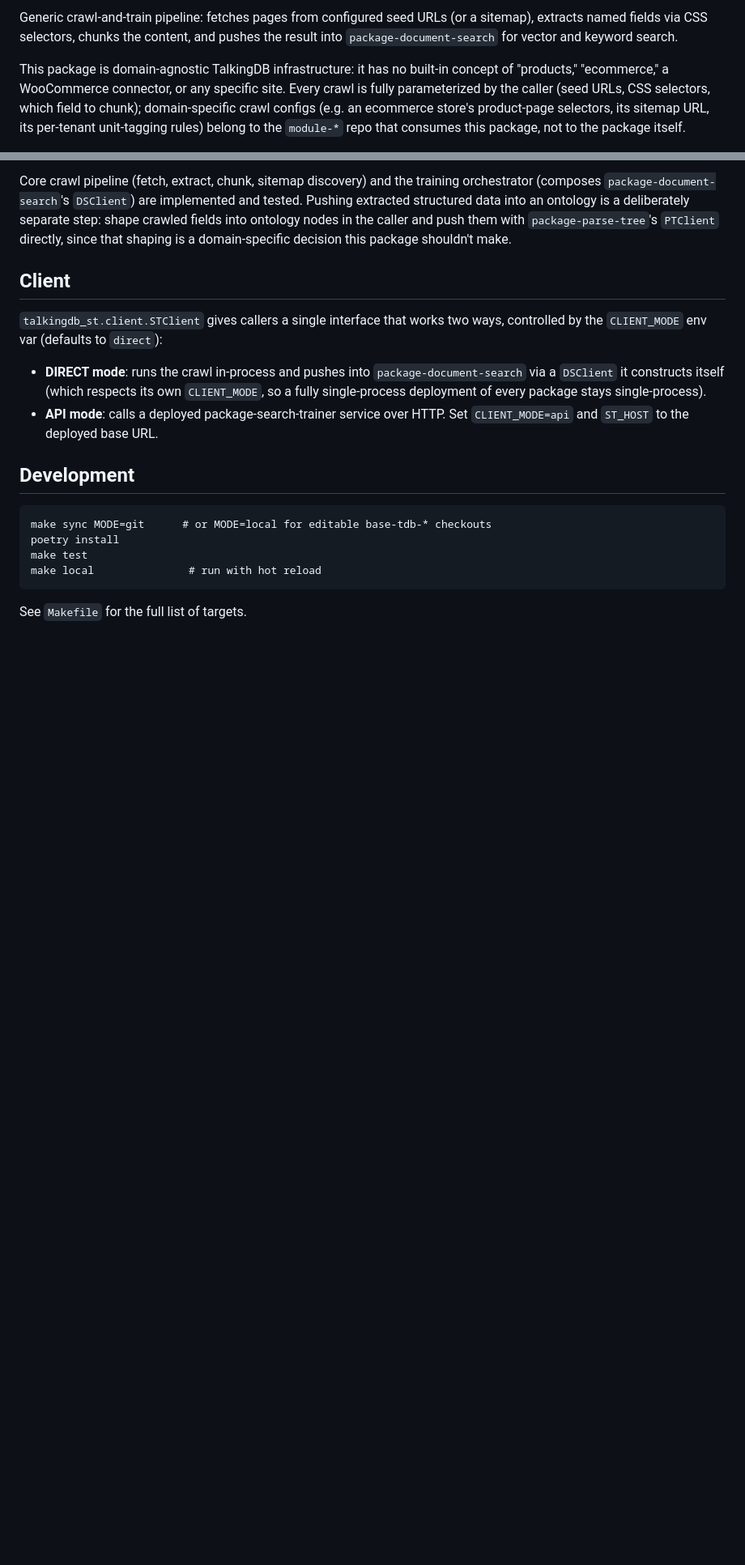
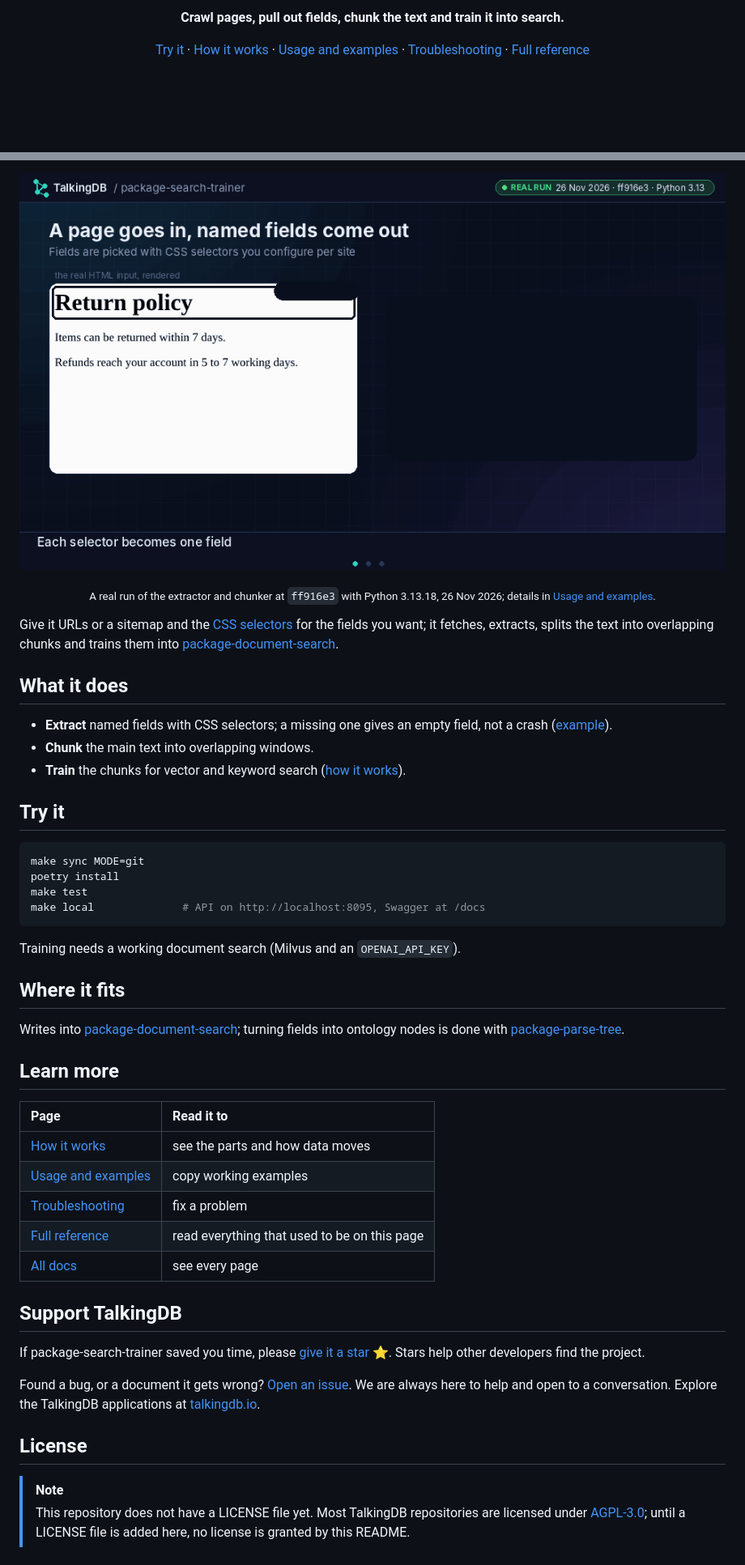
Before and after one commit to TalkingDB/package-search-trainer, a Markdown page: README.md, 2 parts joined by grey strips. Shown at 81% size. Drawn GitHub-style; pictures changed too: docs/images/demo.gif (added); blank space fills up the shorter version.

````diff
--- a/README.md
+++ b/README.md
@@ -2,14 +3,5 @@
 
-Generic crawl-and-train pipeline: fetches pages from configured seed URLs (or
-a sitemap), extracts named fields via CSS selectors, chunks the content, and
-pushes the result into `package-document-search` for vector and keyword
-search.
+<p align="center"><b>Crawl pages, pull out fields, chunk the text and train it into search.</b></p>
 
-This package is domain-agnostic TalkingDB infrastructure: it has no built-in
-concept of "products," "ecommerce," a WooCommerce connector, or any specific
-site. Every crawl is fully parameterized by the caller (seed URLs, CSS
-selectors, which field to chunk); domain-specific crawl configs (e.g. an
-ecommerce store's product-page selectors, its sitemap URL, its per-tenant
-unit-tagging rules) belong to the `module-*` repo that consumes this package,
-not to the package itself.
+<p align="center"><a href="#try-it">Try it</a> · <a href="docs/architecture.md">How it works</a> · <a href="docs/usage-and-examples.md">Usage and examples</a> · <a href="docs/troubleshooting.md">Troubleshooting</a> · <a href="docs/reference.md">Full reference</a></p>
 
@@ -17,30 +9,49 @@ not to the package itself.
 
-Core crawl pipeline (fetch, extract, chunk, sitemap discovery) and the
-training orchestrator (composes `package-document-search`'s `DSClient`) are
-implemented and tested. Pushing extracted structured data into an ontology is
-a deliberately separate step: shape crawled fields into ontology nodes in the
-caller and push them with `package-parse-tree`'s `PTClient` directly, since
-that shaping is a domain-specific decision this package shouldn't make.
+<p align="center">
+  <img src="docs/images/demo.gif" alt="Animated demo of a real run: a product page is read with CSS selectors into fields, a missing selector gives an empty field, and the text is cut into overlapping chunks">
+</p>
+<p align="center"><sub>A real run of the extractor and chunker at <code>ff916e3</code> with Python 3.13.18, 26 Nov 2026; details in <a href="docs/usage-and-examples.md#what-the-extractor-and-chunker-produce">Usage and examples</a>.</sub></p>
 
-## Client
+Give it URLs or a sitemap and the [CSS selectors](https://developer.mozilla.org/en-US/docs/Web/CSS/CSS_selectors) for the fields you want; it fetches, extracts, splits the text into overlapping chunks and trains them into [package-document-search](https://github.com/TalkingDB/package-document-search).
 
-`talkingdb_st.client.STClient` gives callers a single interface that works
-two ways, controlled by the `CLIENT_MODE` env var (defaults to `direct`):
+## What it does
 
-- **DIRECT mode**: runs the crawl in-process and pushes into
-  `package-document-search` via a `DSClient` it constructs itself (which
-  respects its own `CLIENT_MODE`, so a fully single-process deployment of
-  every package stays single-process).
-- **API mode**: calls a deployed package-search-trainer service over HTTP.
-  Set `CLIENT_MODE=api` and `ST_HOST` to the deployed base URL.
+- **Extract** named fields with CSS selectors; a missing one gives an empty field, not a crash ([example](docs/usage-and-examples.md)).
+- **Chunk** the main text into overlapping windows.
+- **Train** the chunks for vector and keyword search ([how it works](docs/architecture.md)).
 
-## Development
+## Try it
 
-```
-make sync MODE=git      # or MODE=local for editable base-tdb-* checkouts
+```bash
+make sync MODE=git
 poetry install
 make test
-make local               # run with hot reload
+make local              # API on http://localhost:8095, Swagger at /docs
 ```
 
-See `Makefile` for the full list of targets.
+Training needs a working document search (Milvus and an `OPENAI_API_KEY`).
+
+## Where it fits
+
+Writes into [package-document-search](https://github.com/TalkingDB/package-document-search); turning fields into ontology nodes is done with [package-parse-tree](https://github.com/TalkingDB/package-parse-tree).
+
+## Learn more
+
+| Page | Read it to |
+| :--- | :--- |
+| [How it works](docs/architecture.md) | see the parts and how data moves |
+| [Usage and examples](docs/usage-and-examples.md) | copy working examples |
+| [Troubleshooting](docs/troubleshooting.md) | fix a problem |
+| [Full reference](docs/reference.md) | read everything that used to be on this page |
+| [All docs](docs/README.md) | see every page |
+
+## Support TalkingDB
+
+If package-search-trainer saved you time, please [give it a star](https://github.com/TalkingDB/package-search-trainer) ⭐. Stars help other developers find the project.
+
+Found a bug, or a document it gets wrong? [Open an issue](https://github.com/TalkingDB/package-search-trainer/issues/new). We are always here to help and open to a conversation. Explore the TalkingDB applications at [talkingdb.io](https://talkingdb.io/#applications).
+
+## License
+
+> [!NOTE]
+> This repository does not have a LICENSE file yet. Most TalkingDB repositories are licensed under [AGPL-3.0](https://www.gnu.org/licenses/agpl-3.0.html); until a LICENSE file is added here, no license is granted by this README.
````
Also changed, not shown: other parts of README.md (+3 -2 lines), docs/README.md (added, +11 -0 lines), docs/architecture.md (added, +44 -0 lines), docs/diagrams/README.md (added, +23 -0 lines), docs/reference.md (added, +82 -0 lines), docs/troubleshooting.md (added, +20 -0 lines), docs/usage-and-examples.md (added, +106 -0 lines), docs/images/example-run.png (added), 8 other files.
